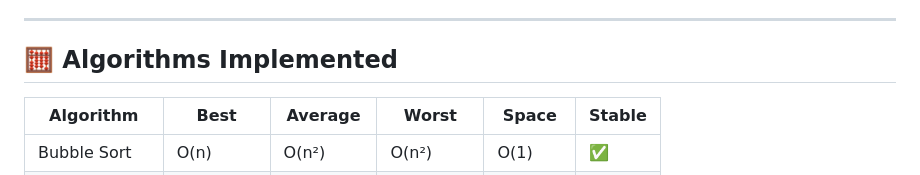
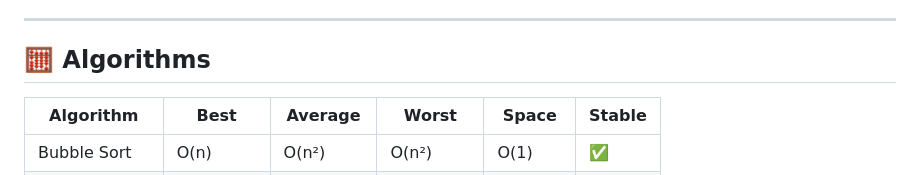
Before and after one commit to Ayush05102001/SortingVisualiser, a Markdown page: README.md, the part around the change. Rendered like a GitHub page.

```diff
--- a/README.md
+++ b/README.md
@@ -15,7 +15,7 @@ An interactive web app that brings sorting algorithms to life. Watch how differe
 
 ---
 
-## 🧮 Algorithms Implemented
+## 🧮 Algorithms
 
 | Algorithm      | Best       | Average    | Worst      | Space     | Stable |
 |----------------|------------|------------|------------|-----------|--------|
```
